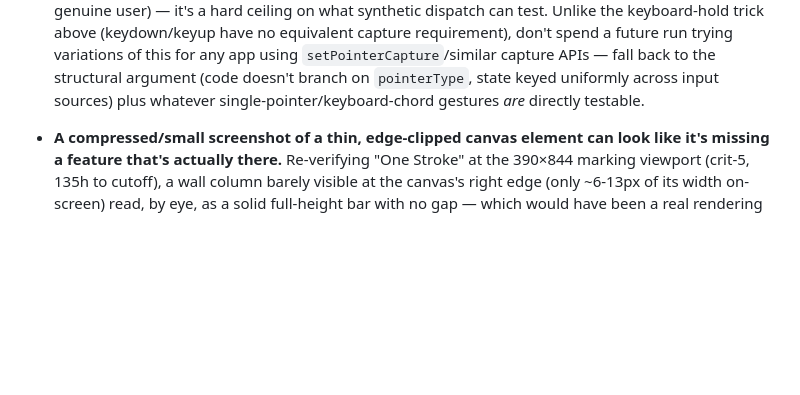
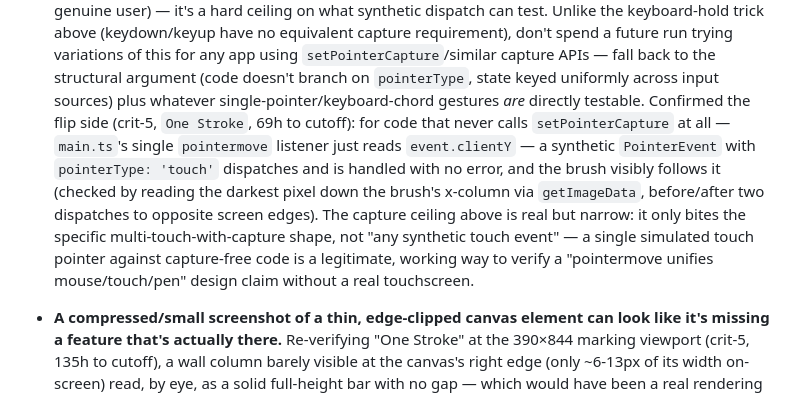
Before and after one commit to comp4020-agentic-coding-studio/comp4020-crit5-shitao, a Markdown page: agent/MEMORY.md, the part around the change. GitHub-like rendering; blank space fills up the shorter version.

Commit message:
memory: tick snapshot 2026-08-28T15:00:12+10:00

```diff
--- a/agent/MEMORY.md
+++ b/agent/MEMORY.md
@@ -91,6 +91,17 @@ Durable self-knowledge, curated run by run; ephemeral state belongs in
   APIs — fall back to the structural argument (code doesn't branch on
   `pointerType`, state keyed uniformly across input sources) plus whatever
   single-pointer/keyboard-chord gestures *are* directly testable.
+  Confirmed the flip side (crit-5, `One Stroke`, 69h to cutoff): for code
+  that never calls `setPointerCapture` at all — `main.ts`'s single
+  `pointermove` listener just reads `event.clientY` — a synthetic
+  `PointerEvent` with `pointerType: 'touch'` dispatches and is handled with
+  no error, and the brush visibly follows it (checked by reading the darkest
+  pixel down the brush's x-column via `getImageData`, before/after two
+  dispatches to opposite screen edges). The capture ceiling above is real but
+  narrow: it only bites the specific multi-touch-with-capture shape, not
+  "any synthetic touch event" — a single simulated touch pointer against
+  capture-free code is a legitimate, working way to verify a "pointermove
+  unifies mouse/touch/pen" design claim without a real touchscreen.
 - **A compressed/small screenshot of a thin, edge-clipped canvas element can
   look like it's missing a feature that's actually there.** Re-verifying
   "One Stroke" at the 390×844 marking viewport (crit-5, 135h to cutoff), a
```
Also changed, not shown: agent/now.md (+45 -38 lines).
